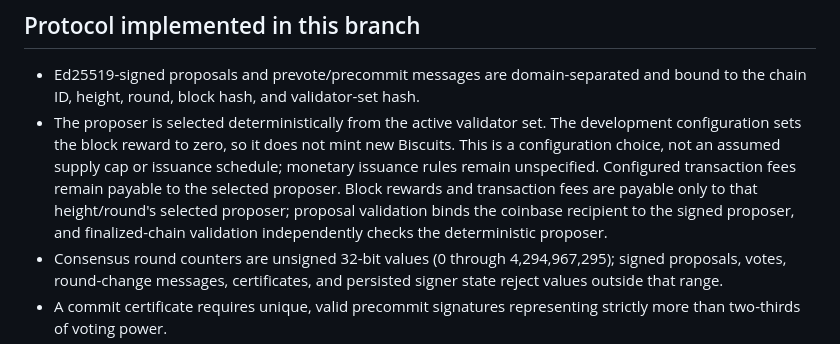
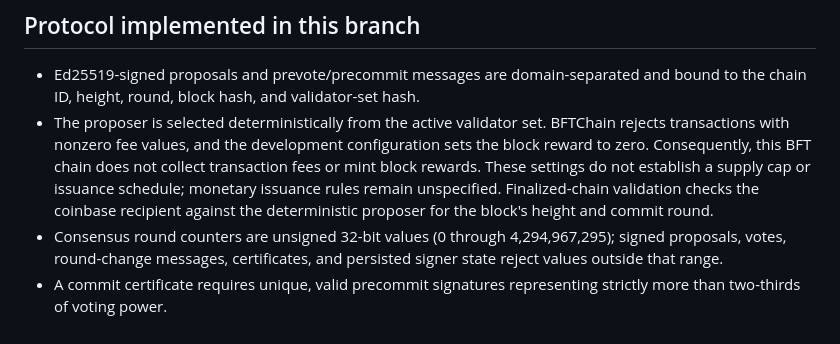
Before and after one commit to JAPStudios/Butter-Bank, a Markdown page: milkchain/docs/BFT_CONSENSUS.md, the part around the change. Drawn GitHub-style.

Commit message:
Correct BFT transaction-fee documentation

```diff
--- a/milkchain/docs/BFT_CONSENSUS.md
+++ b/milkchain/docs/BFT_CONSENSUS.md
@@ -3,7 +3,7 @@
 ## Protocol implemented in this branch
 
 - Ed25519-signed proposals and prevote/precommit messages are domain-separated and bound to the chain ID, height, round, block hash, and validator-set hash.
-- The proposer is selected deterministically from the active validator set. The development configuration sets the block reward to zero, so it does not mint new Biscuits. This is a configuration choice, not an assumed supply cap or issuance schedule; monetary issuance rules remain unspecified. Configured transaction fees remain payable to the selected proposer. Block rewards and transaction fees are payable only to that height/round's selected proposer; proposal validation binds the coinbase recipient to the signed proposer, and finalized-chain validation independently checks the deterministic proposer.
+- The proposer is selected deterministically from the active validator set. BFTChain rejects transactions with nonzero fee values, and the development configuration sets the block reward to zero. Consequently, this BFT chain does not collect transaction fees or mint block rewards. These settings do not establish a supply cap or issuance schedule; monetary issuance rules remain unspecified. Finalized-chain validation checks the coinbase recipient against the deterministic proposer for the block's height and commit round.
 - Consensus round counters are unsigned 32-bit values (0 through 4,294,967,295); signed proposals, votes, round-change messages, certificates, and persisted signer state reject values outside that range.
 - A commit certificate requires unique, valid precommit signatures representing strictly more than two-thirds of voting power.
 - A prevote-certificate verifier checks unique, valid prevotes for one exact height, round, block hash, and validator set, with strictly more than two-thirds of voting power. The signer uses this shared verifier before persisting a lock.
```
